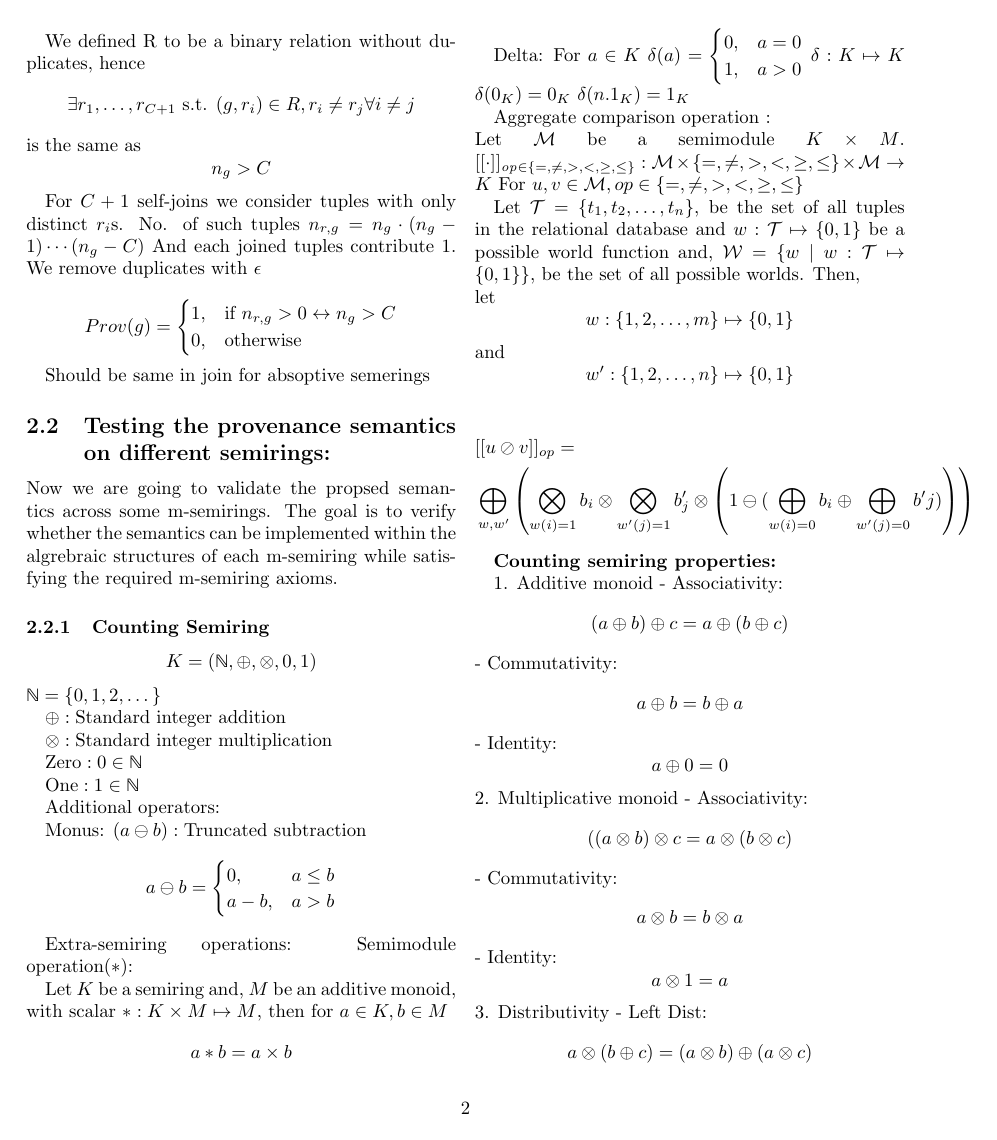
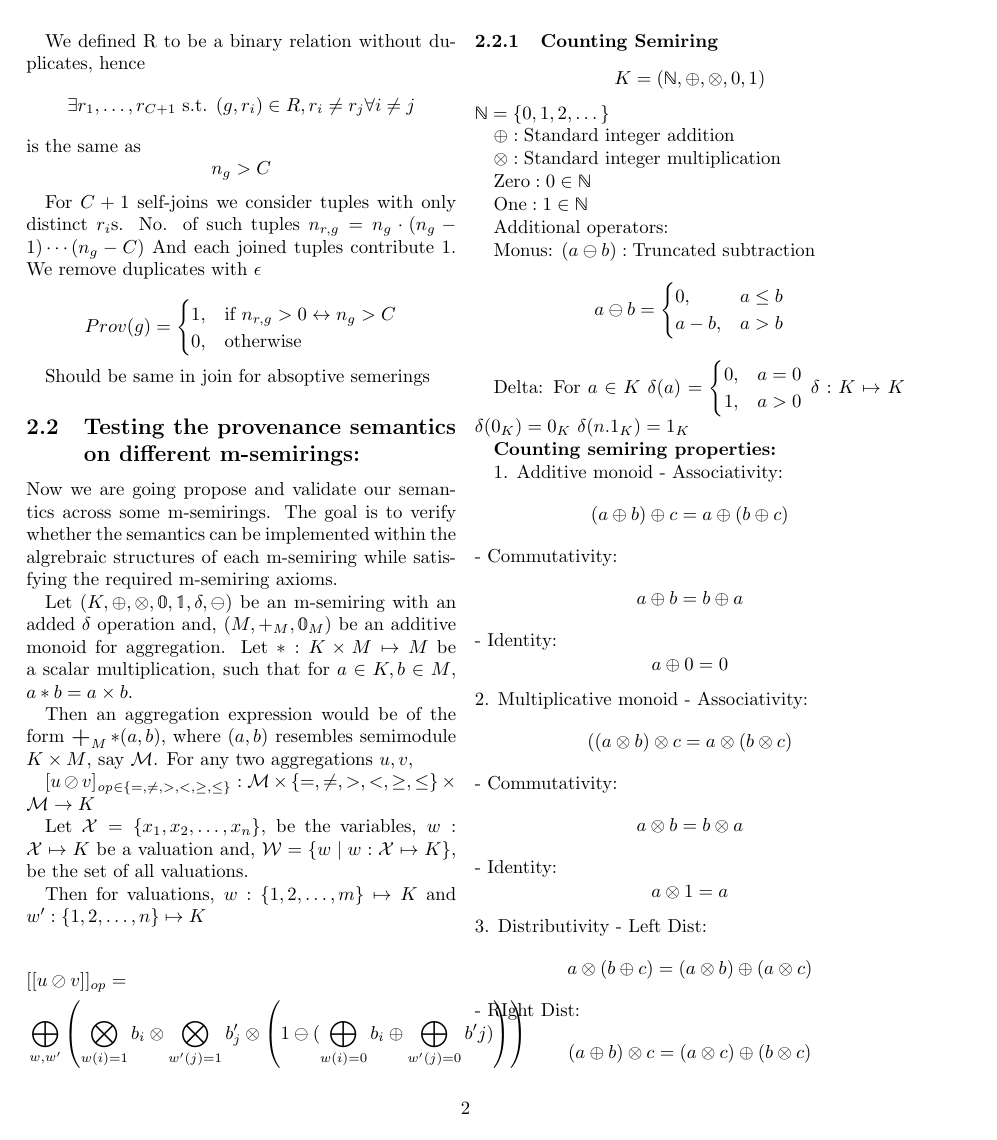
Before and after one commit to pratik2358/provsql_having, a LaTeX document (main.tex): page 2 of 6. Compiled offline with pdfLaTeX.

Commit message:
added description of general m-semiring and aggregation operations

```diff
--- a/main.tex
+++ b/main.tex
@@ -131,10 +131,34 @@ $$Prov(g) = \begin{cases}
 
 Should be same in join for absoptive semerings
 
-\subsection{Testing the provenance semantics on different semirings:}
-Now we are going to validate the propsed semantics across some m-semirings. The goal is to
+\subsection{Testing the provenance semantics on different m-semirings:}
+Now we are going propose and validate our semantics across some m-semirings. The goal is to
 verify whether the semantics can be implemented within the algrebraic structures of each m-semiring
 while satisfying the required m-semiring axioms.
+
+Let $(K,\oplus,\otimes,\mathbb{0},\mathbb{1},\delta,\ominus)$ be an m-semiring with an
+added $\delta$ operation and, $(M,+_M,\mathbb{0}_M)$ be an
+additive monoid for aggregation. Let $*:K\times M \mapsto M$ be a scalar multiplication, such that for $a \in K, b \in M$,
+$a * b = a \times b$.
+
+Then an aggregation expression would be of the form $\bigplus_M *(a,b)$, where $(a,b)$ resembles semimodule $K \times M$, say $\mathcal{M}$.
+For any two aggregations $u,v$,
+
+$[u \oslash v]_{\mathit{op}\in\{ =, \neq , >, <, \geq, \leq\}}: \mathcal{M} \times \{ =, \neq , >, <, \geq, \leq\} \times \mathcal{M} \rightarrow K$
+
+
+Let $\mathcal{X} = \{x_1, x_2, \dots, x_n\}$, be the variables, $w: \mathcal{X} \mapsto K$ be a valuation and,
+$\mathcal{W} = \{w \mid w:\mathcal{X} \mapsto K\}$, be the set of all valuations.
+
+Then for valuations,
+$w: \{1,2,\dots,m\} \mapsto K$ and $w': \{1,2,\dots,n\} \mapsto K$
+
+\begin{align*}
+  &[[u \oslash v]]_{op}=\\
+  &\bigoplus_{w,w'}\left(\bigotimes_{w(i)=1}b_i\otimes\bigotimes_{w'(j) = 1}b'_j\otimes\left(1\ominus(\bigoplus_{w(i) =0}b_i\oplus \bigoplus_{w'(j) = 0}b'j)\right)\right)
+\end{align*}
+
+
 \subsubsection{Counting Semiring}
 $$K = (\mathbb{N}, \oplus, \otimes, 0, 1)$$
 $\mathbb{N} = \{0,1,2,\dots\}$
@@ -152,13 +176,6 @@ Additional operators:
 Monus: $(a \ominus b): \text{Truncated subtraction}$
 $$ a \ominus b = \begin{cases} 0, &  a\leq b\\ a-b,& a>b \end{cases}$$
 
-Extra-semiring operations:
-Semimodule operation$(*)$:
-
-Let $K$ be a semiring and, $M$ be an additive monoid, with scalar $*:K\times M \mapsto M$, then for $a \in K, b \in M$
-$$a * b = a \times b$$
-
-
 Delta:
 For $a \in K$
 $\delta(a) = \begin{cases} 0, & a=0\\ 1, & a>0 \end{cases}$
@@ -166,21 +183,6 @@ $\delta:K \mapsto K $
 $\delta(0_K)=0_K$
 $\delta(n.1_K)=1_K$
 
-Aggregate comparison operation : \newline
-Let $\mathcal{M}$ be a semimodule $K\times M$.
-$[[\cdot]]_{\mathit{op}\in\{ =, \neq , >, <, \geq, \leq\}}: \mathcal{M} \times \{ =, \neq , >, <, \geq, \leq\} \times \mathcal{M} \rightarrow K$
-For $u,v\in \mathcal{M}, op \in \{ =, \neq , >, <, \geq, \leq\}$
-
-
-Let $\mathcal{T} = \{t_1, t_2, \dots, t_n\}$, be the set of all tuples in the relational database and $w: \mathcal{T} \mapsto \{0,1\}$ be a possible world function and,
-$\mathcal{W} = \{w \mid w:\mathcal{T} \mapsto \{0,1\}\}$, be the set of all possible worlds.
-Then,\newline
-let $$w: \{1,2,\dots,m\} \mapsto \{0,1\}$$ and $$w': \{1,2,\dots,n\} \mapsto \{0,1\}$$
-
-\begin{align*}
-  &[[u \oslash v]]_{op}=\\
-  &\bigoplus_{w,w'}\left(\bigotimes_{w(i)=1}b_i\otimes\bigotimes_{w'(j) = 1}b'_j\otimes\left(1\ominus(\bigoplus_{w(i) =0}b_i\oplus \bigoplus_{w'(j) = 0}b'j)\right)\right)
-\end{align*}
 
 \textbf{Counting semiring properties:}
 
```
